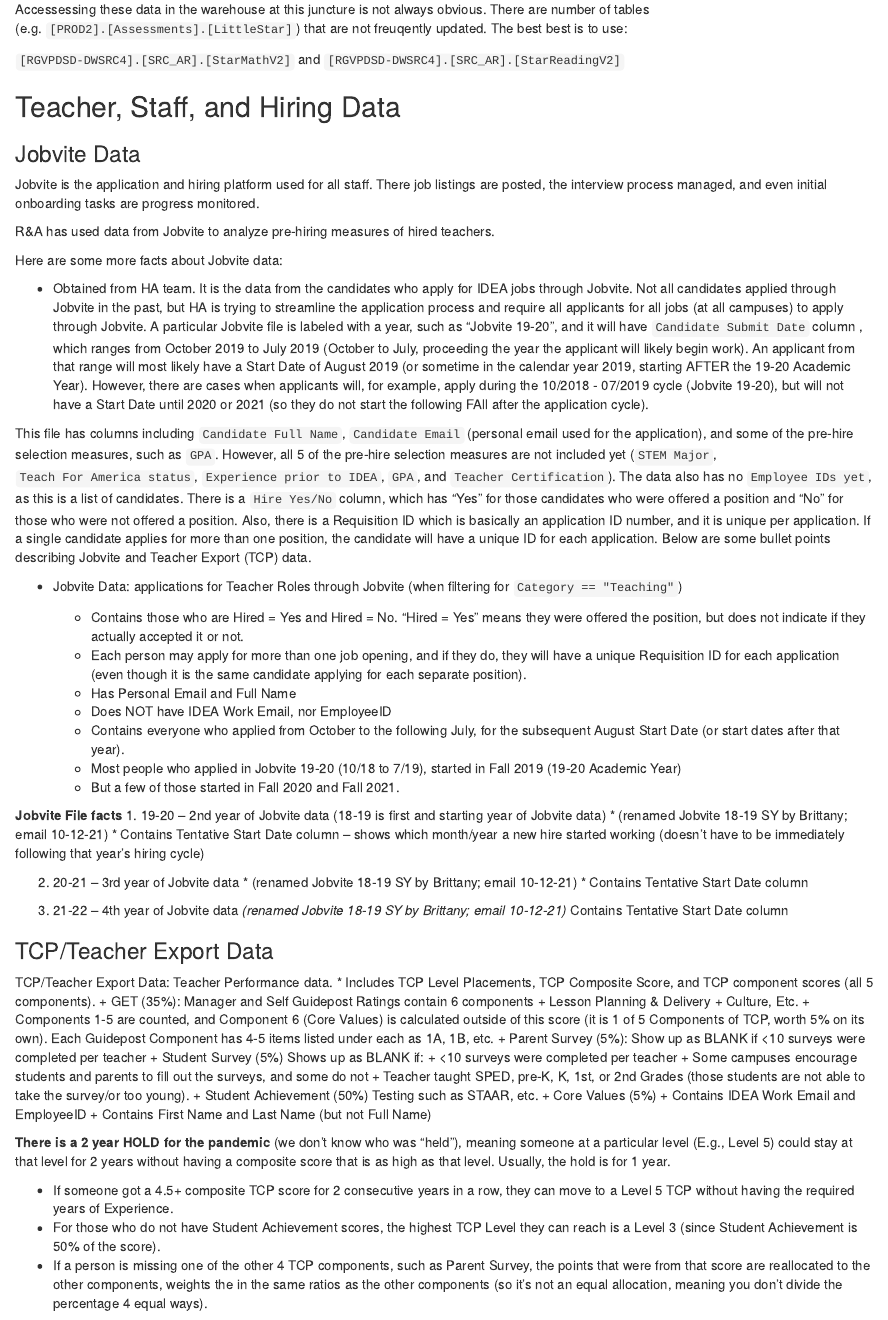
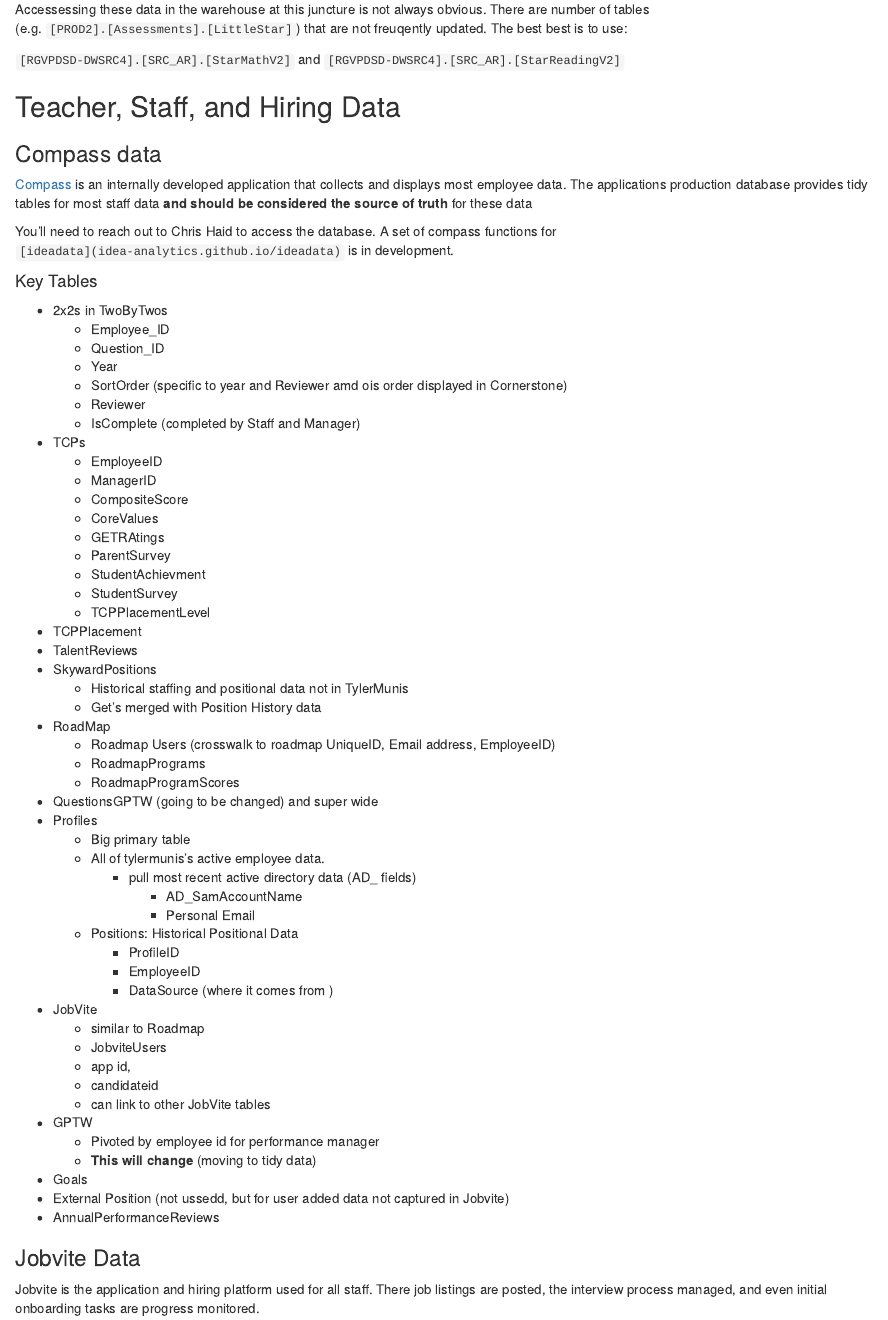
Before and after one commit to idea-analytics/r_and_a_manual, an R Markdown document (04-Tables-Measures-and-Metrics.Rmd): the page in a window 1100 px wide, from 17500 px down. Rendered offline with R 4.5, knitr and Pandoc, with nearby package versions; drawn as R Markdown's standard HTML page in place of the format the file asks for.

Commit message:
added basic compass information

```diff
--- a/04-Tables-Measures-and-Metrics.Rmd
+++ b/04-Tables-Measures-and-Metrics.Rmd
@@ -851,6 +851,68 @@
 
 ## Teacher, Staff, and Hiring Data
 
+### Compass data
+
+[Compass](https://compass.ideapublicschools.org) is an internally developed application that collects and displays most employee data. The applications production database provides tidy tables for most staff data **and should be considered the source of truth** for these data
+
+:::tip
+You'll need to reach out to Chris Haid to access the database. A set of compass functions for `[ideadata](idea-analytics.github.io/ideadata)` is in development.
+:::
+
+#### Key Tables
+
+- 2x2s in TwoByTwos
+  - Employee_ID
+  - Question_ID
+  - Year
+  - SortOrder (specific to year and Reviewer amd ois order displayed in Cornerstone)
+  - Reviewer
+  - IsComplete (completed by Staff and Manager)
+
+- TCPs
+    - EmployeeID
+    - ManagerID
+    - CompositeScore
+    - CoreValues
+    - GETRAtings
+    - ParentSurvey
+    - StudentAchievment
+    - StudentSurvey
+    - TCPPlacementLevel
+- TCPPlacement
+- TalentReviews
+- SkywardPositions
+    - Historical staffing and positional data not in TylerMunis
+    - Get's merged with Position History data
+- RoadMap
+    - Roadmap Users (crosswalk to roadmap UniqueID, Email address, EmployeeID)
+    - RoadmapPrograms
+    - RoadmapProgramScores
+- QuestionsGPTW (going to be changed) and super wide
+- Profiles
+    - Big primary table
+    - All of tylermunis's active employee data.
+        - pull most recent active directory data (AD_ fields)
+            - AD_SamAccountName
+            - Personal Email
+    - Positions: Historical Positional Data
+        - ProfileID
+        - EmployeeID
+        - DataSource (where it comes from )
+- JobVite
+    - similar to Roadmap
+    - JobviteUsers
+    - app id,
+    - candidateid
+    - can link to other JobVite tables
+- GPTW
+    - Pivoted by employee id for performance manager
+    - **This will change** (moving to tidy data)
+- Goals
+- External Position (not ussedd, but for user added data not captured in Jobvite)
+- AnnualPerformanceReviews
+
+
 
 
 ### Jobvite Data
```
Also changed, not shown: packages.bib (+0 -44 lines).
